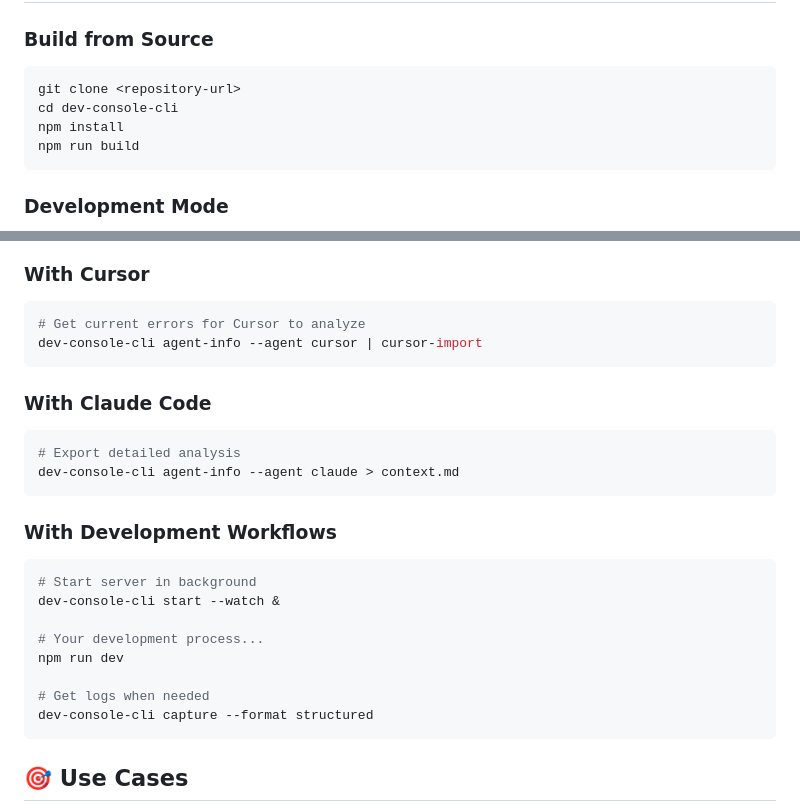
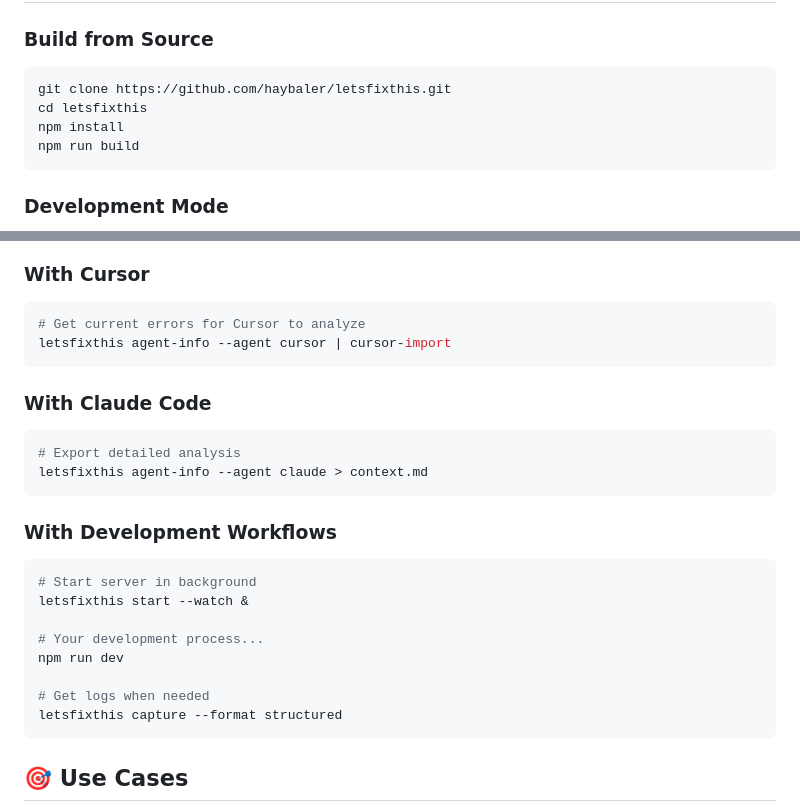
Before and after one commit to haybaler/letsfixthis, a Markdown page: README.md, 2 parts joined by grey strips. Drawn GitHub-style.

Commit message:
docs: fix badges and command examples
- Updated CI badge to use haybaler username
- Fixed integration examples to use letsfixthis command
- Updated clone URL in development section

````diff
--- a/README.md
+++ b/README.md
@@ -175,8 +175,8 @@ Generated: 2025-01-07T...
 
 ### Build from Source
 ```bash
-git clone <repository-url>
-cd dev-console-cli
+git clone https://github.com/haybaler/letsfixthis.git
+cd letsfixthis
 npm install
 npm run build
 ```
@@ -227,25 +227,25 @@ extension/
 ### With Cursor
 ```bash
 # Get current errors for Cursor to analyze
-dev-console-cli agent-info --agent cursor | cursor-import
+letsfixthis agent-info --agent cursor | cursor-import
 ```
 
 ### With Claude Code
 ```bash
 # Export detailed analysis
-dev-console-cli agent-info --agent claude > context.md
+letsfixthis agent-info --agent claude > context.md
 ```
 
 ### With Development Workflows
 ```bash
 # Start server in background
-dev-console-cli start --watch &
+letsfixthis start --watch &
 
 # Your development process...
 npm run dev
 
 # Get logs when needed
-dev-console-cli capture --format structured
+letsfixthis capture --format structured
 ```
 
 ## 🎯 Use Cases
````
Also changed, not shown: other parts of README.md (+1 -1 lines).
